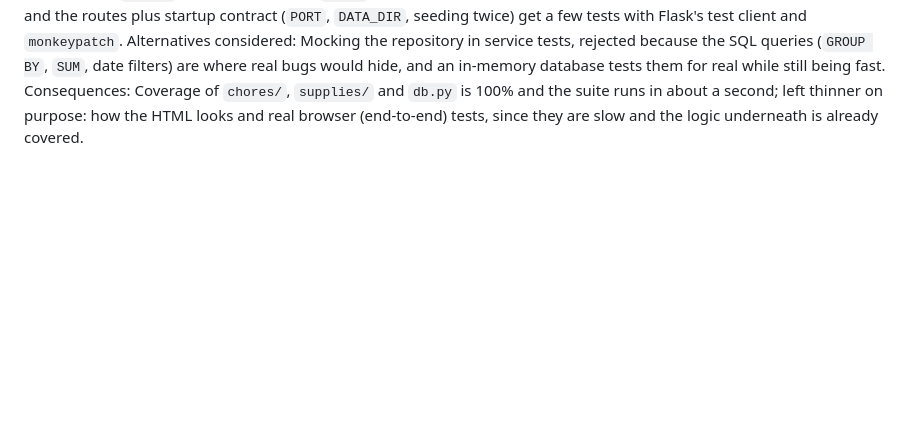
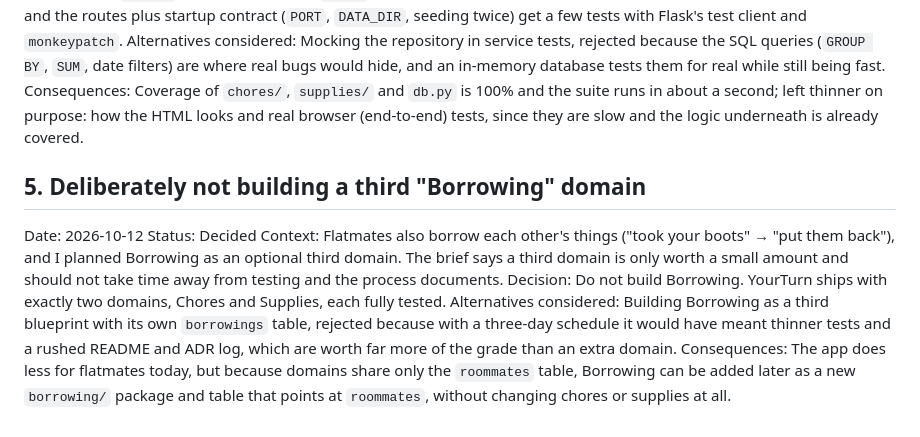
Before and after one commit to digaaaa/shallow, a Markdown page: ADR.md, the part around the change. Drawn GitHub-style; blank space fills up the shorter version.

Commit message:
Add ADR 5 explaining why the Borrowing domain was deliberately not built

```diff
--- a/ADR.md
+++ b/ADR.md
@@ -31,3 +31,11 @@ Context: The brief requires at least 70% coverage of the core business logic of
 Decision: The "who's next" rules take plain lists (no database), so they get many small unit tests covering edge cases (nobody did it yet, wrap-around, ties, someone moved out). Services are tested against an in-memory SQLite database built from the real `SCHEMA` (a fake, not mocks), `today` is always passed in as a parameter so tests never depend on the real date, and the routes plus startup contract (`PORT`, `DATA_DIR`, seeding twice) get a few tests with Flask's test client and `monkeypatch`.
 Alternatives considered: Mocking the repository in service tests, rejected because the SQL queries (`GROUP BY`, `SUM`, date filters) are where real bugs would hide, and an in-memory database tests them for real while still being fast.
 Consequences: Coverage of `chores/`, `supplies/` and `db.py` is 100% and the suite runs in about a second; left thinner on purpose: how the HTML looks and real browser (end-to-end) tests, since they are slow and the logic underneath is already covered.
+
+## 5. Deliberately not building a third "Borrowing" domain
+Date: 2026-10-12
+Status: Decided
+Context: Flatmates also borrow each other's things ("took your boots" → "put them back"), and I planned Borrowing as an optional third domain. The brief says a third domain is only worth a small amount and should not take time away from testing and the process documents.
+Decision: Do not build Borrowing. YourTurn ships with exactly two domains, Chores and Supplies, each fully tested.
+Alternatives considered: Building Borrowing as a third blueprint with its own `borrowings` table, rejected because with a three-day schedule it would have meant thinner tests and a rushed README and ADR log, which are worth far more of the grade than an extra domain.
+Consequences: The app does less for flatmates today, but because domains share only the `roommates` table, Borrowing can be added later as a new `borrowing/` package and table that points at `roommates`, without changing chores or supplies at all.
```
Also changed, not shown: AI_USAGE.md (+11 -10 lines).
